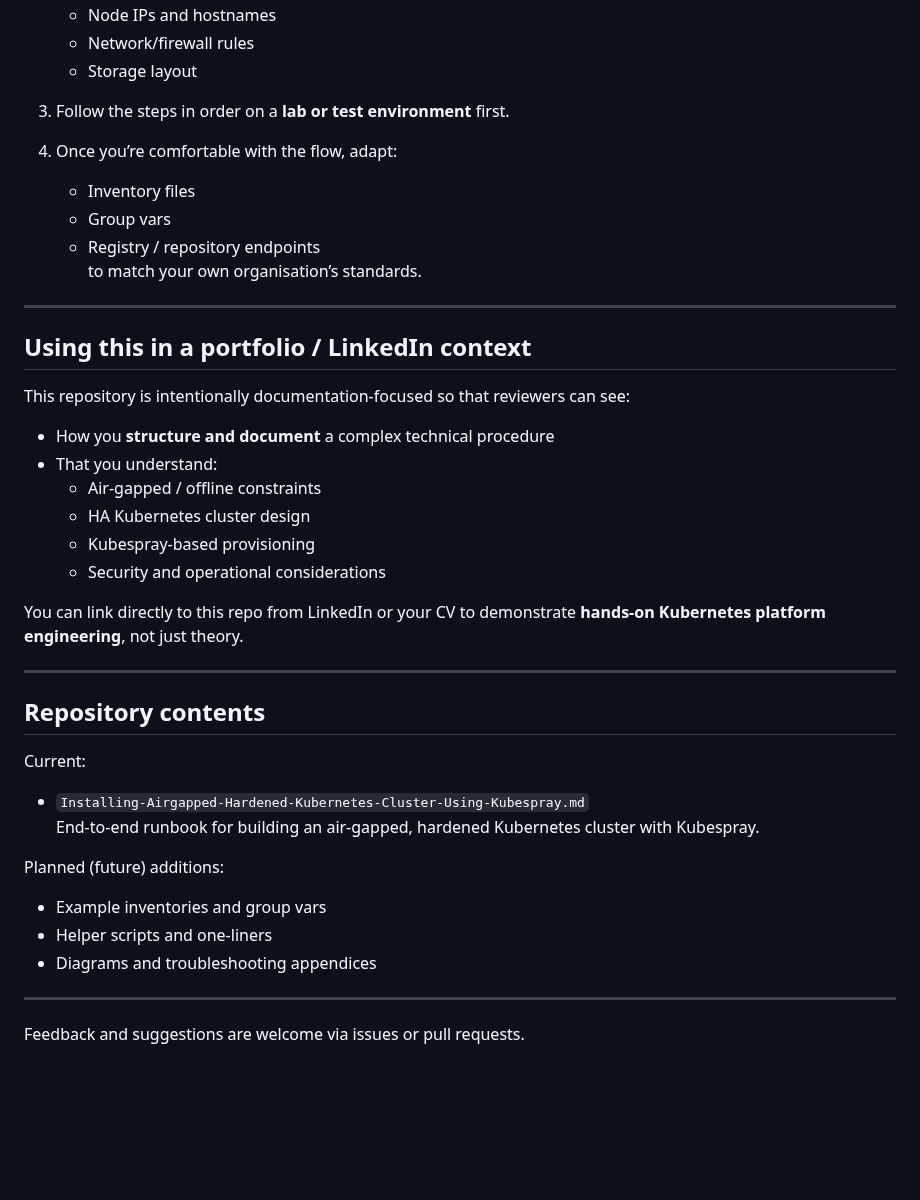
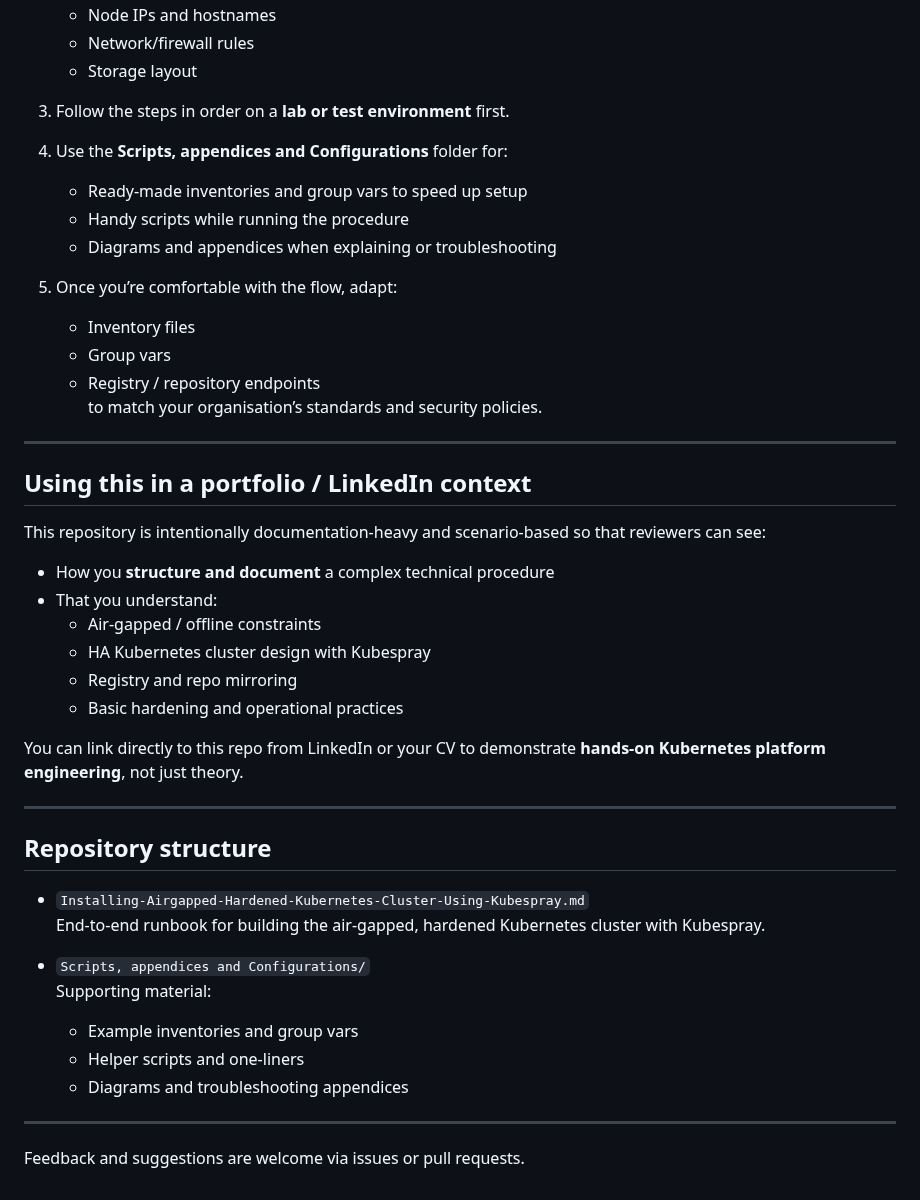
Before and after one commit to A-Soltani255/Kubespray, a Markdown page: README.md, the part around one of its changes. GitHub-like rendering; blank space fills up the shorter version.

```diff
--- a/README.md
+++ b/README.md
@@ -61,41 +81,44 @@ This repo is meant to showcase concrete DevOps / SRE skills around Kubernetes:
 
 3. Follow the steps in order on a **lab or test environment** first.
 
-4. Once you’re comfortable with the flow, adapt:
+4. Use the **Scripts, appendices and Configurations** folder for:
+   - Ready-made inventories and group vars to speed up setup
+   - Handy scripts while running the procedure
+   - Diagrams and appendices when explaining or troubleshooting
+
+5. Once you’re comfortable with the flow, adapt:
    - Inventory files
    - Group vars
    - Registry / repository endpoints
-   to match your own organisation’s standards.
+   to match your organisation’s standards and security policies.
 
 ---
 
 ## Using this in a portfolio / LinkedIn context
 
-This repository is intentionally documentation-focused so that reviewers can see:
+This repository is intentionally documentation-heavy and scenario-based so that reviewers can see:
 
 - How you **structure and document** a complex technical procedure
 - That you understand:
   - Air-gapped / offline constraints
-  - HA Kubernetes cluster design
-  - Kubespray-based provisioning
-  - Security and operational considerations
+  - HA Kubernetes cluster design with Kubespray
+  - Registry and repo mirroring
+  - Basic hardening and operational practices
 
 You can link directly to this repo from LinkedIn or your CV to demonstrate **hands-on Kubernetes platform engineering**, not just theory.
 
 ---
 
-## Repository contents
-
-Current:
+## Repository structure
 
 - `Installing-Airgapped-Hardened-Kubernetes-Cluster-Using-Kubespray.md`
-  End-to-end runbook for building an air-gapped, hardened Kubernetes cluster with Kubespray.
+  End-to-end runbook for building the air-gapped, hardened Kubernetes cluster with Kubespray.
 
-Planned (future) additions:
-
-- Example inventories and group vars
-- Helper scripts and one-liners
-- Diagrams and troubleshooting appendices
+- `Scripts, appendices and Configurations/`
+  Supporting material:
+  - Example inventories and group vars
+  - Helper scripts and one-liners
+  - Diagrams and troubleshooting appendices
 
 ---
 
```
Also changed, not shown: other parts of README.md (+35 -15 lines).
